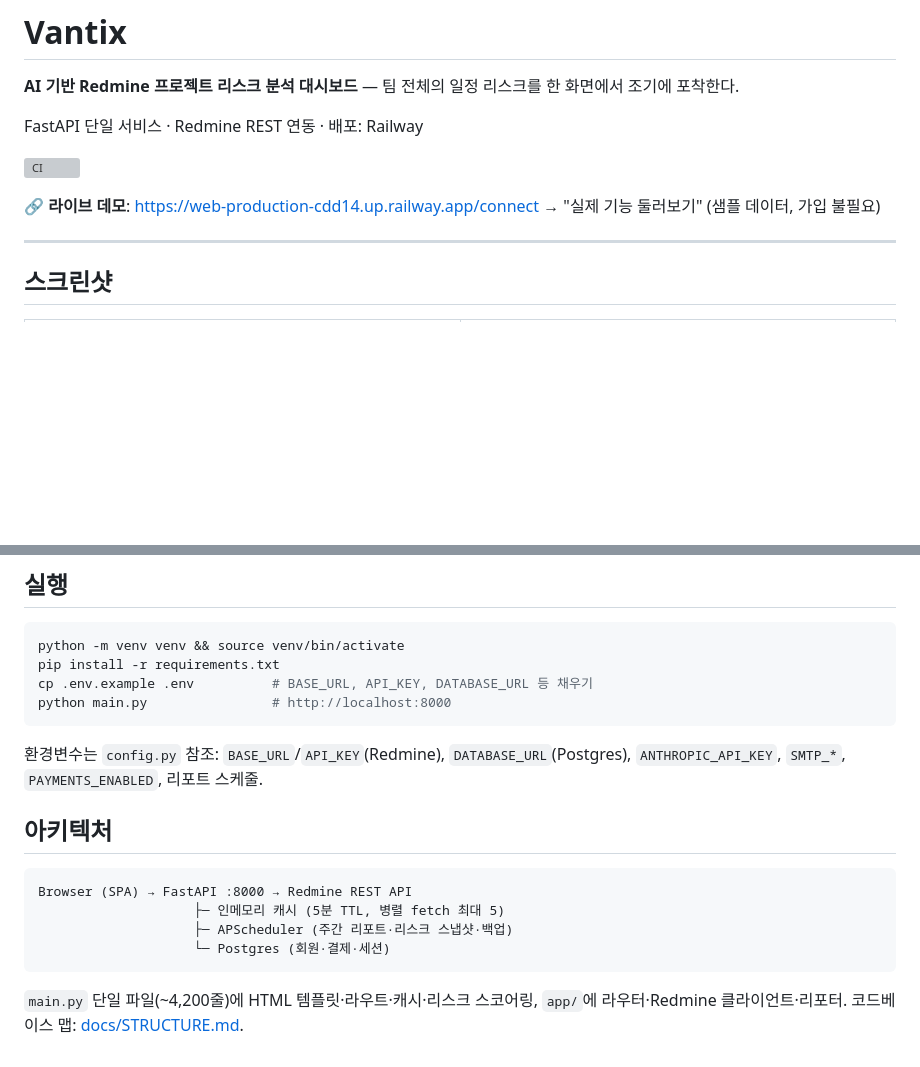
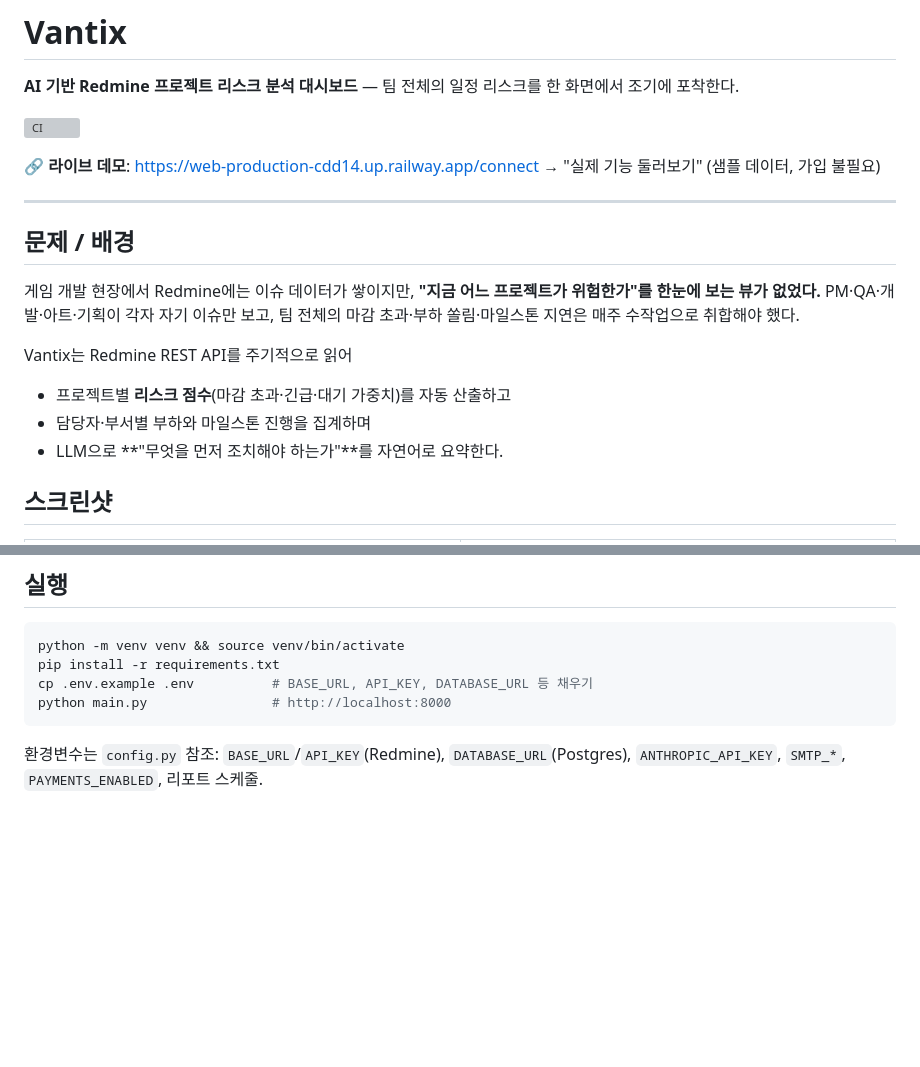
Before and after one commit to fantasykiss/Vantix, a Markdown page: README.md, 2 parts joined by grey strips. Rendered like a GitHub page; blank space fills up the shorter version; grey boxes are pictures that could not be loaded.

````diff
--- a/README.md
+++ b/README.md
@@ -1,14 +1,24 @@
 # Vantix
 
 **AI 기반 Redmine 프로젝트 리스크 분석 대시보드** — 팀 전체의 일정 리스크를 한 화면에서 조기에 포착한다.
-
-FastAPI 단일 서비스 · Redmine REST 연동 · 배포: Railway
 
 [![CI](https://github.com/fantasykiss/Vantix/actions/workflows/ci.yml/badge.svg)](https://github.com/fantasykiss/Vantix/actions/workflows/ci.yml)
 
 🔗 **라이브 데모**: <https://web-production-cdd14.up.railway.app/connect> → "실제 기능 둘러보기" (샘플 데이터, 가입 불필요)
 
 ---
+
+## 문제 / 배경
+
+게임 개발 현장에서 Redmine에는 이슈 데이터가 쌓이지만, **"지금 어느 프로젝트가 위험한가"를 한눈에 보는 뷰가 없었다.**
+PM·QA·개발·아트·기획이 각자 자기 이슈만 보고, 팀 전체의 마감 초과·부하 쏠림·마일스톤 지연은
+매주 수작업으로 취합해야 했다.
+
+Vantix는 Redmine REST API를 주기적으로 읽어
+
+- 프로젝트별 **리스크 점수**(마감 초과·긴급·대기 가중치)를 자동 산출하고
+- 담당자·부서별 부하와 마일스톤 진행을 집계하며
+- LLM으로 **"무엇을 먼저 조치해야 하는가"**를 자연어로 요약한다.
 
 ## 스크린샷
 
@@ -75,15 +126,3 @@ python main.py                # http://localhost:8000
 
 환경변수는 `config.py` 참조: `BASE_URL`/`API_KEY`(Redmine), `DATABASE_URL`(Postgres),
 `ANTHROPIC_API_KEY`, `SMTP_*`, `PAYMENTS_ENABLED`, 리포트 스케줄.
-
-## 아키텍처
-
-```
-Browser (SPA) → FastAPI :8000 → Redmine REST API
-                    ├─ 인메모리 캐시 (5분 TTL, 병렬 fetch 최대 5)
-                    ├─ APScheduler (주간 리포트·리스크 스냅샷·백업)
-                    └─ Postgres (회원·결제·세션)
-```
-
-`main.py` 단일 파일(~4,200줄)에 HTML 템플릿·라우트·캐시·리스크 스코어링,
-`app/`에 라우터·Redmine 클라이언트·리포터. 코드베이스 맵: [docs/STRUCTURE.md](docs/STRUCTURE.md).
````
Also changed, not shown: other parts of README.md (+46 -5 lines).
